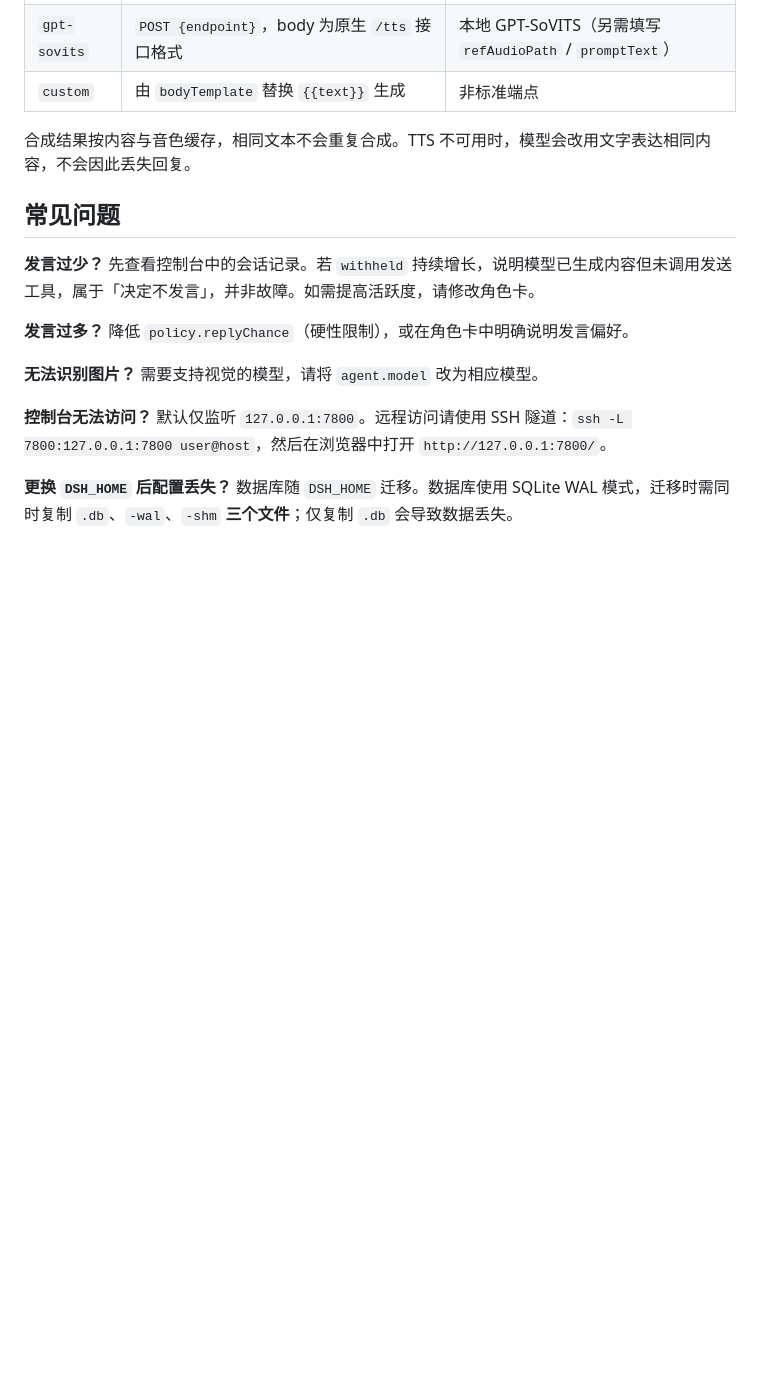
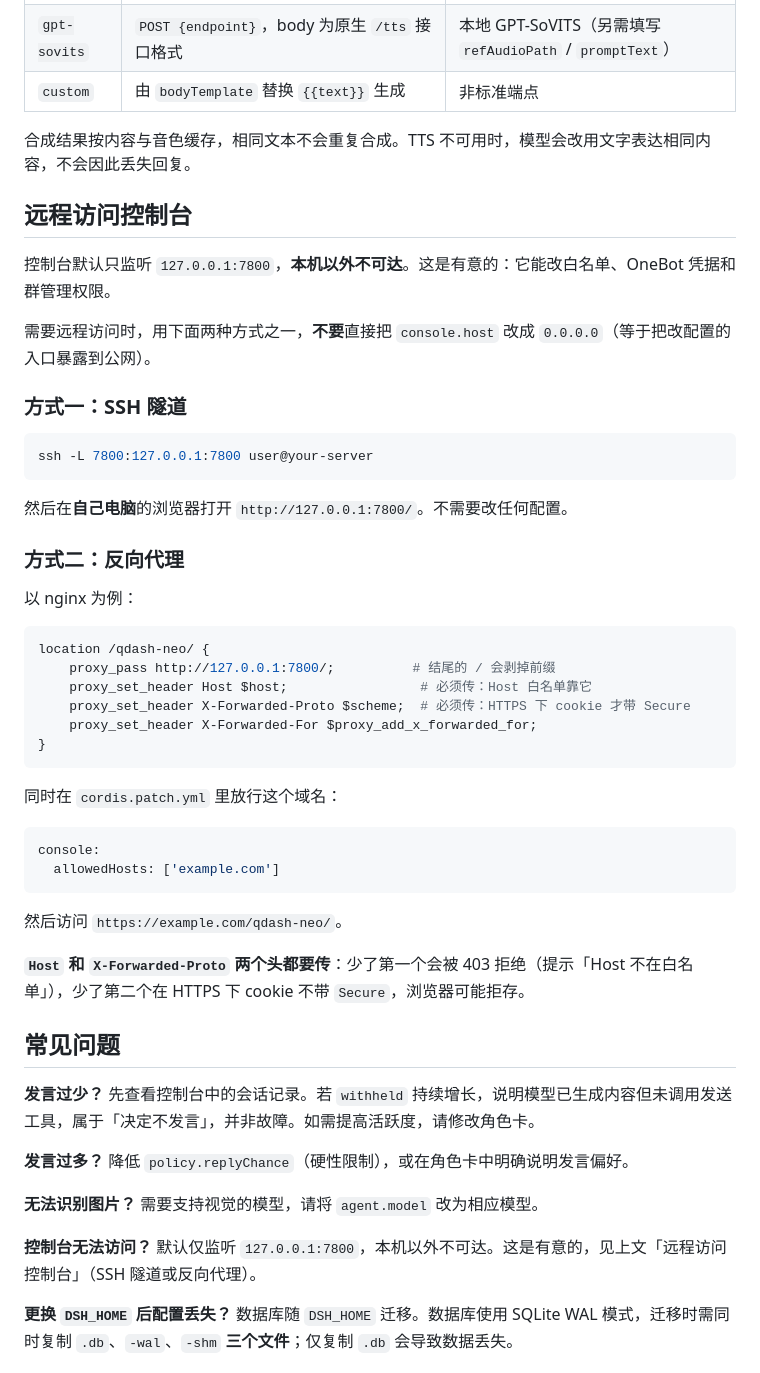
Before and after one commit to cmnyhh/qdash-neo, a Markdown page: README.md, the part around the change. GitHub-like rendering; blank space fills up the shorter version.

Commit message:
﻿docs: 补远程访问控制台的两种方式（SSH 隧道 / 反向代理）
控制台默认只监听 127.0.0.1，这是有意的 —— 它能改 policy.whitelist、
onebot.token、tools.adminOwners。但 README 只提过 SSH 隧道一句，
反代场景完全没写，而反代有两个必踩的点：

- Host 头要传、域名要进 console.allowedHosts，否则 403（Host 不在白名单）
- X-Forwarded-Proto 要传，否则 HTTPS 下 cookie 不带 Secure，浏览器可能拒存

代码这两处本来就支持（hostAllowed / #isSecure），这次只补文档，
不改实现，也不改默认监听地址。

顺带把常见问题里那条重复的隧道说明改成指向新章节。

````diff
--- a/README.md
+++ b/README.md
@@ -109,6 +109,44 @@ TTS 支持三种接口形式，在插件的 `cordis.patch.yml` 中配置（`tts.
 
 合成结果按内容与音色缓存，相同文本不会重复合成。TTS 不可用时，模型会改用文字表达相同内容，不会因此丢失回复。
 
+## 远程访问控制台
+
+控制台默认只监听 `127.0.0.1:7800`，**本机以外不可达**。这是有意的：它能改白名单、OneBot 凭据和群管理权限。
+
+需要远程访问时，用下面两种方式之一，**不要**直接把 `console.host` 改成 `0.0.0.0`（等于把改配置的入口暴露到公网）。
+
+### 方式一：SSH 隧道
+
+```bash
+ssh -L 7800:127.0.0.1:7800 user@your-server
+```
+
+然后在**自己电脑**的浏览器打开 `http://127.0.0.1:7800/`。不需要改任何配置。
+
+### 方式二：反向代理
+
+以 nginx 为例：
+
+```nginx
+location /qdash-neo/ {
+    proxy_pass http://127.0.0.1:7800/;          # 结尾的 / 会剥掉前缀
+    proxy_set_header Host $host;                 # 必须传：Host 白名单靠它
+    proxy_set_header X-Forwarded-Proto $scheme;  # 必须传：HTTPS 下 cookie 才带 Secure
+    proxy_set_header X-Forwarded-For $proxy_add_x_forwarded_for;
+}
+```
+
+同时在 `cordis.patch.yml` 里放行这个域名：
+
+```yaml
+console:
+  allowedHosts: ['example.com']
+```
+
+然后访问 `https://example.com/qdash-neo/`。
+
+**`Host` 和 `X-Forwarded-Proto` 两个头都要传**：少了第一个会被 403 拒绝（提示「Host 不在白名单」），少了第二个在 HTTPS 下 cookie 不带 `Secure`，浏览器可能拒存。
+
 ## 常见问题
 
 **发言过少？**
@@ -121,7 +159,7 @@ TTS 支持三种接口形式，在插件的 `cordis.patch.yml` 中配置（`tts.
 需要支持视觉的模型，请将 `agent.model` 改为相应模型。
 
 **控制台无法访问？**
-默认仅监听 `127.0.0.1:7800`。远程访问请使用 SSH 隧道：`ssh -L 7800:127.0.0.1:7800 user@host`，然后在浏览器中打开 `http://127.0.0.1:7800/`。
+默认仅监听 `127.0.0.1:7800`，本机以外不可达。这是有意的，见上文「远程访问控制台」（SSH 隧道或反向代理）。
 
 **更换 `DSH_HOME` 后配置丢失？**
 数据库随 `DSH_HOME` 迁移。数据库使用 SQLite WAL 模式，迁移时需同时复制 `.db`、`-wal`、`-shm` **三个文件**；仅复制 `.db` 会导致数据丢失。
````
